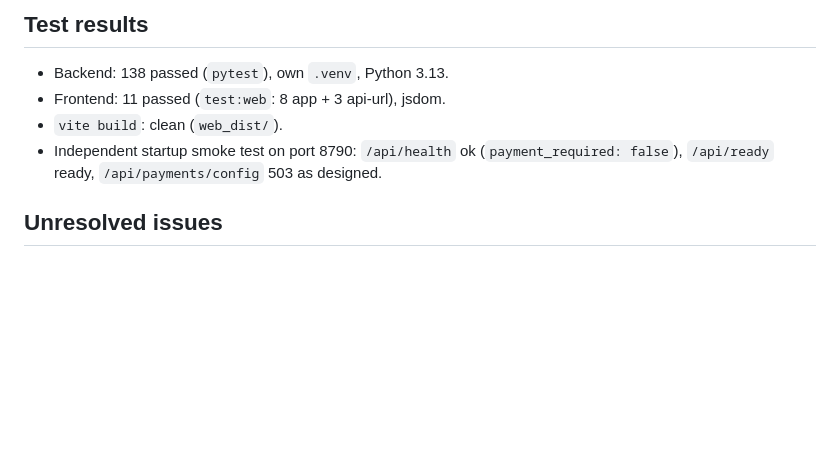
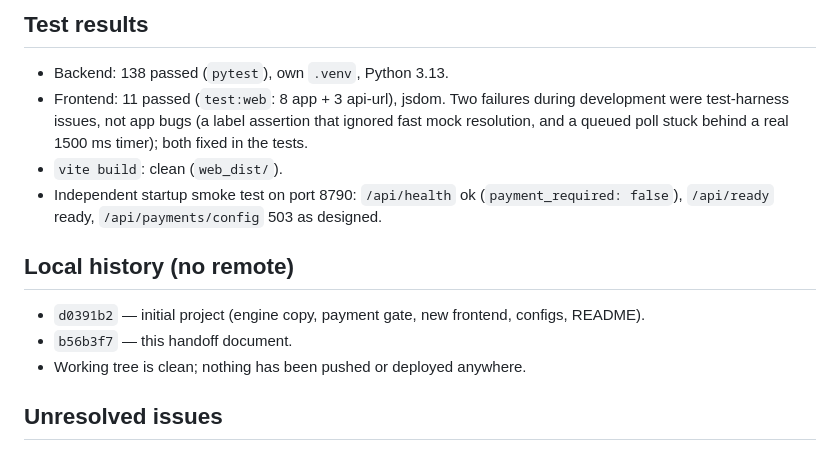
Before and after one commit to samuelid22/Orb, a Markdown page: HANDOFF.md, the part around the change. Rendered like a GitHub page; blank space fills up the shorter version.

Commit message:
Record test-harness fixes and local history in handoff.

```diff
--- a/HANDOFF.md
+++ b/HANDOFF.md
@@ -85,10 +85,20 @@ module with its replay-protection tests (dormant behind the flag).
 
 - Backend: 138 passed (`pytest`), own `.venv`, Python 3.13.
 - Frontend: 11 passed (`test:web`: 8 app + 3 api-url), jsdom.
+  Two failures during development were test-harness issues, not app bugs
+  (a label assertion that ignored fast mock resolution, and a queued poll
+  stuck behind a real 1500 ms timer); both fixed in the tests.
 - `vite build`: clean (`web_dist/`).
 - Independent startup smoke test on port 8790: `/api/health` ok
   (`payment_required: false`), `/api/ready` ready,
   `/api/payments/config` 503 as designed.
+
+## Local history (no remote)
+
+- `d0391b2` — initial project (engine copy, payment gate, new frontend,
+  configs, README).
+- `b56b3f7` — this handoff document.
+- Working tree is clean; nothing has been pushed or deployed anywhere.
 
 ## Unresolved issues
 
```
